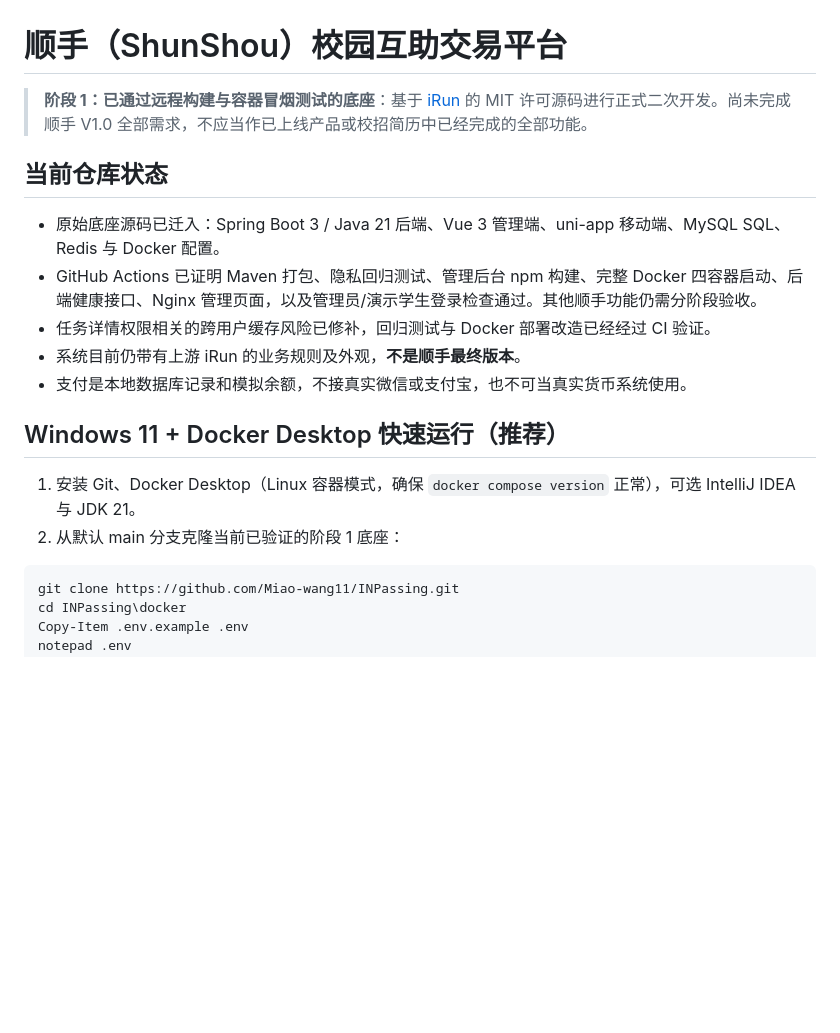
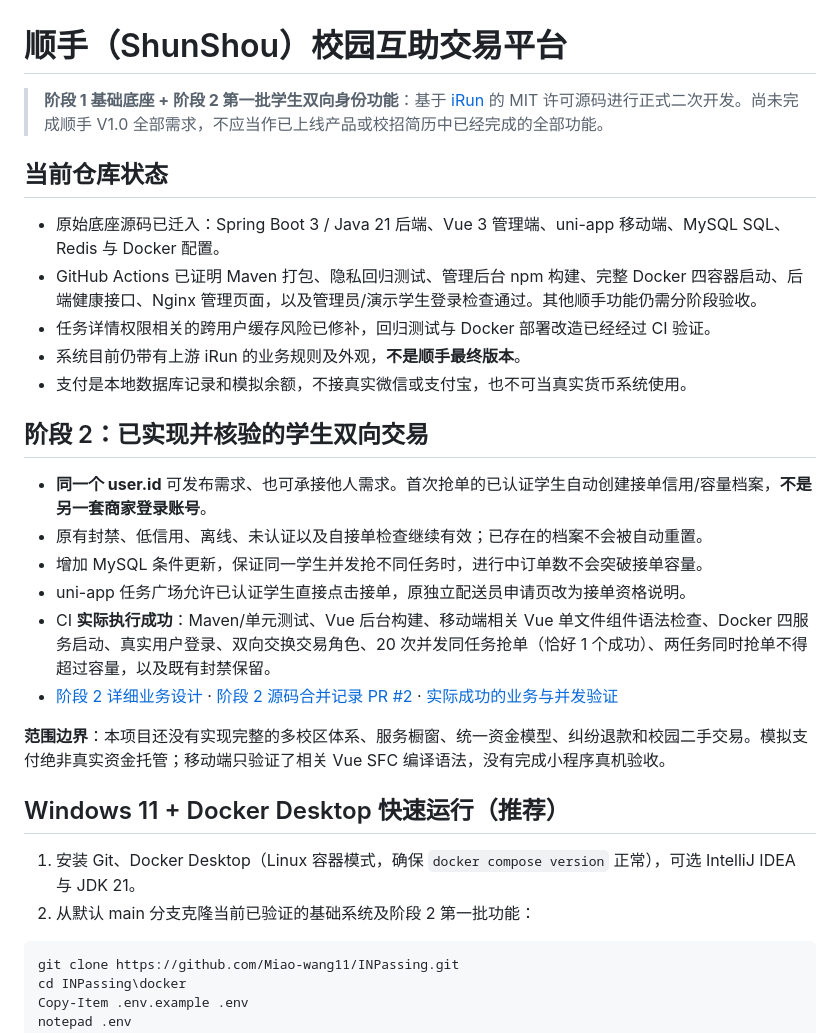
Before and after one commit to Miao-wang11/INPassing, a Markdown page: README.md, the part around the change. GitHub-like rendering; blank space fills up the shorter version.

Commit message:
docs: show verified stage 2 student dual-role features and real CI evidence

````diff
--- a/README.md
+++ b/README.md
@@ -1,6 +1,6 @@
 # 顺手（ShunShou）校园互助交易平台
 
-> **阶段 1：已通过远程构建与容器冒烟测试的底座**：基于 [iRun](https://github.com/Ikeu-1030/iRun) 的 MIT 许可源码进行正式二次开发。尚未完成顺手 V1.0 全部需求，不应当作已上线产品或校招简历中已经完成的全部功能。
+> **阶段 1 基础底座 + 阶段 2 第一批学生双向身份功能**：基于 [iRun](https://github.com/Ikeu-1030/iRun) 的 MIT 许可源码进行正式二次开发。尚未完成顺手 V1.0 全部需求，不应当作已上线产品或校招简历中已经完成的全部功能。
 
 ## 当前仓库状态
 
@@ -10,10 +10,21 @@
 - 系统目前仍带有上游 iRun 的业务规则及外观，**不是顺手最终版本**。
 - 支付是本地数据库记录和模拟余额，不接真实微信或支付宝，也不可当真实货币系统使用。
 
+## 阶段 2：已实现并核验的学生双向交易
+
+- **同一个 user.id** 可发布需求、也可承接他人需求。首次抢单的已认证学生自动创建接单信用/容量档案，**不是另一套商家登录账号**。
+- 原有封禁、低信用、离线、未认证以及自接单检查继续有效；已存在的档案不会被自动重置。
+- 增加 MySQL 条件更新，保证同一学生并发抢不同任务时，进行中订单数不会突破接单容量。
+- uni-app 任务广场允许已认证学生直接点击接单，原独立配送员申请页改为接单资格说明。
+- CI **实际执行成功**：Maven/单元测试、Vue 后台构建、移动端相关 Vue 单文件组件语法检查、Docker 四服务启动、真实用户登录、双向交换交易角色、20 次并发同任务抢单（恰好 1 个成功）、两任务同时抢单不得超过容量，以及既有封禁保留。
+- [阶段 2 详细业务设计](docs/PHASE2_DOMAIN_DESIGN.md) · [阶段 2 源码合并记录 PR #2](https://github.com/Miao-wang11/INPassing/pull/2) · [实际成功的业务与并发验证](https://github.com/Miao-wang11/INPassing/actions/runs/39390130088)
+
+**范围边界**：本项目还没有实现完整的多校区体系、服务橱窗、统一资金模型、纠纷退款和校园二手交易。模拟支付绝非真实资金托管；移动端只验证了相关 Vue SFC 编译语法，没有完成小程序真机验收。
+
 ## Windows 11 + Docker Desktop 快速运行（推荐）
 
 1. 安装 Git、Docker Desktop（Linux 容器模式，确保 `docker compose version` 正常），可选 IntelliJ IDEA 与 JDK 21。
-2. 从默认 main 分支克隆当前已验证的阶段 1 底座：
+2. 从默认 main 分支克隆当前已验证的基础系统及阶段 2 第一批功能：
 
 ```powershell
 git clone https://github.com/Miao-wang11/INPassing.git
````
